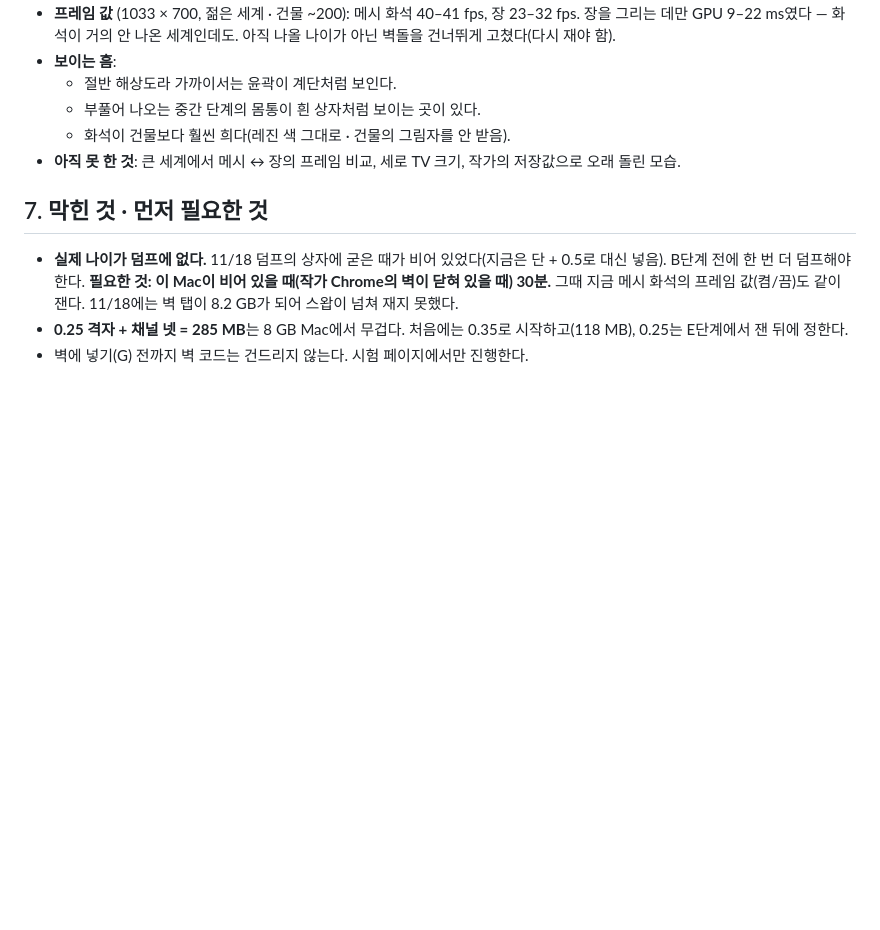
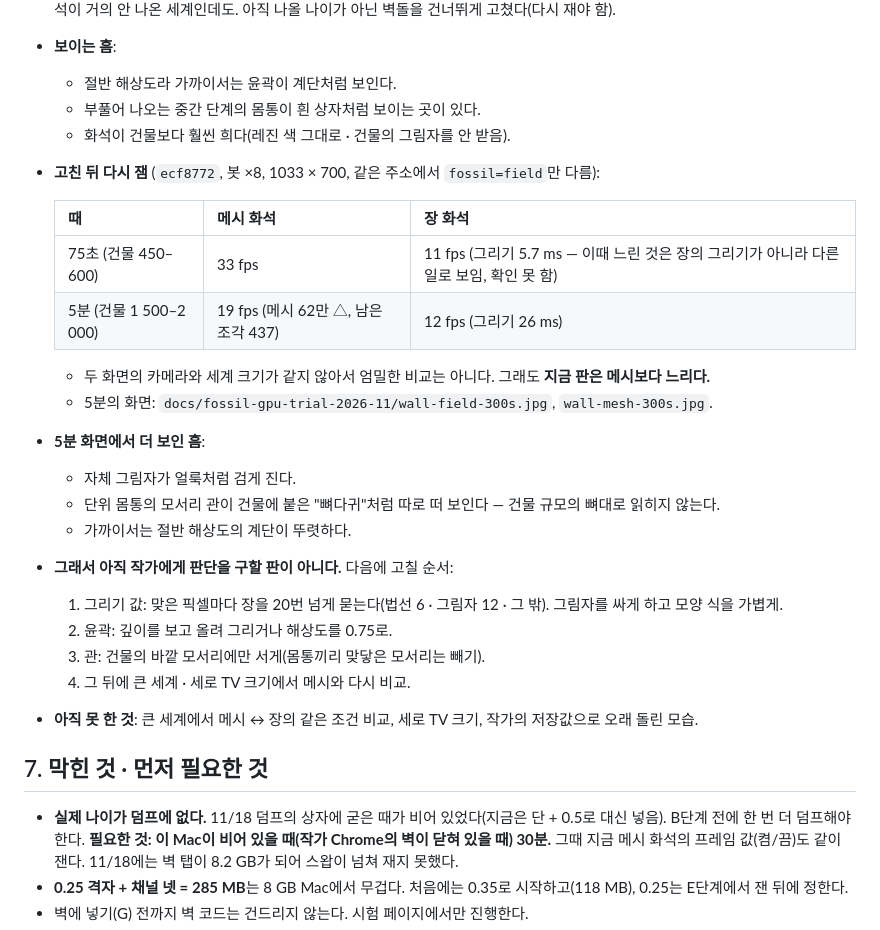
Before and after one commit to Purpleshifted/epoch, a Markdown page: docs/fossil-gpu-exhibition-look-plan-2026-11.md, the part around the change. Rendered like a GitHub page; blank space fills up the shorter version.

Commit message:
docs(fossil field): the first wall version measured against the mesh fossil, what is wrong with it, and the order of what to mend
Co-Authored-By: Claude Fable 5.2 <noreply@anthropic.com>

```diff
--- a/docs/fossil-gpu-exhibition-look-plan-2026-11.md
+++ b/docs/fossil-gpu-exhibition-look-plan-2026-11.md
@@ -252,7 +252,25 @@
   - 절반 해상도라 가까이서는 윤곽이 계단처럼 보인다.
   - 부풀어 나오는 중간 단계의 몸통이 흰 상자처럼 보이는 곳이 있다.
   - 화석이 건물보다 훨씬 희다(레진 색 그대로 · 건물의 그림자를 안 받음).
-- **아직 못 한 것**: 큰 세계에서 메시 ↔ 장의 프레임 비교, 세로 TV 크기, 작가의 저장값으로 오래 돌린 모습.
+- **고친 뒤 다시 잼** (`ecf8772`, 봇 ×8, 1033 × 700, 같은 주소에서 `fossil=field`만 다름):
+
+  | 때 | 메시 화석 | 장 화석 |
+  |---|---|---|
+  | 75초 (건물 450–600) | 33 fps | 11 fps (그리기 5.7 ms — 이때 느린 것은 장의 그리기가 아니라 다른 일로 보임, 확인 못 함) |
+  | 5분 (건물 1 500–2 000) | 19 fps (메시 62만 △, 남은 조각 437) | 12 fps (그리기 26 ms) |
+
+  - 두 화면의 카메라와 세계 크기가 같지 않아서 엄밀한 비교는 아니다. 그래도 **지금 판은 메시보다 느리다.**
+  - 5분의 화면: `docs/fossil-gpu-trial-2026-11/wall-field-300s.jpg`, `wall-mesh-300s.jpg`.
+- **5분 화면에서 더 보인 흠**:
+  - 자체 그림자가 얼룩처럼 검게 진다.
+  - 단위 몸통의 모서리 관이 건물에 붙은 "뼈다귀"처럼 따로 떠 보인다 — 건물 규모의 뼈대로 읽히지 않는다.
+  - 가까이서는 절반 해상도의 계단이 뚜렷하다.
+- **그래서 아직 작가에게 판단을 구할 판이 아니다.** 다음에 고칠 순서:
+  1. 그리기 값: 맞은 픽셀마다 장을 20번 넘게 묻는다(법선 6 · 그림자 12 · 그 밖). 그림자를 싸게 하고 모양 식을 가볍게.
+  2. 윤곽: 깊이를 보고 올려 그리거나 해상도를 0.75로.
+  3. 관: 건물의 바깥 모서리에만 서게(몸통끼리 맞닿은 모서리는 빼기).
+  4. 그 뒤에 큰 세계 · 세로 TV 크기에서 메시와 다시 비교.
+- **아직 못 한 것**: 큰 세계에서 메시 ↔ 장의 같은 조건 비교, 세로 TV 크기, 작가의 저장값으로 오래 돌린 모습.
 
 ## 7. 막힌 것 · 먼저 필요한 것
 
```
Also changed, not shown: docs/fossil-gpu-trial-2026-11/wall-field-300s.jpg (added), docs/fossil-gpu-trial-2026-11/wall-mesh-300s.jpg (added).
